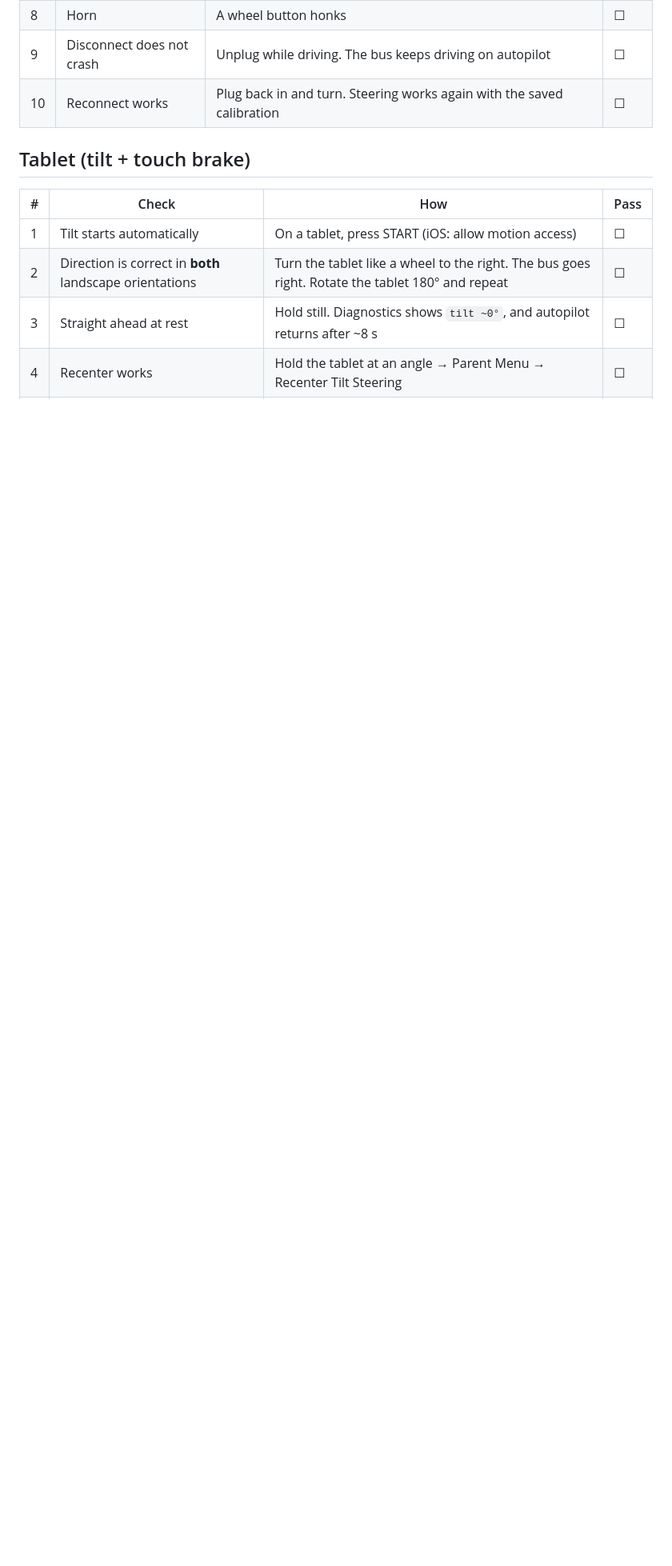
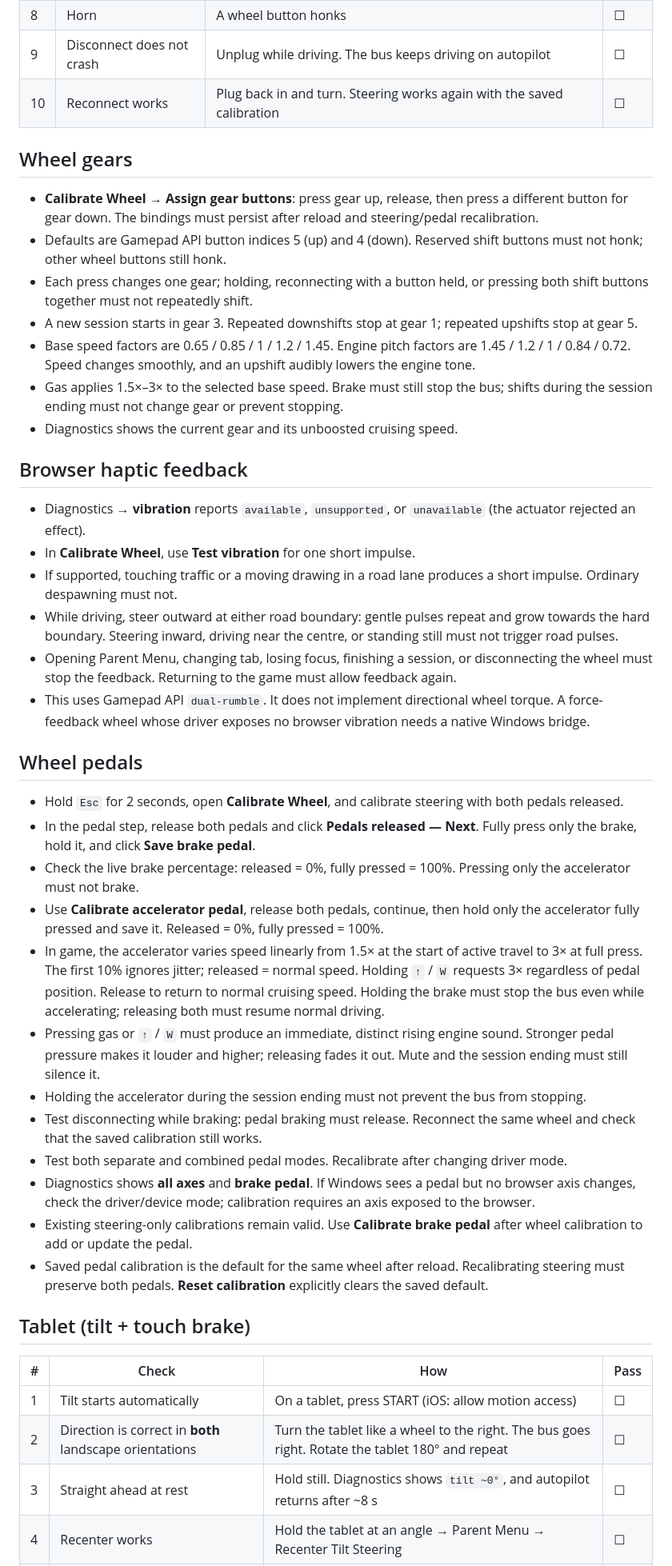
Before and after one commit to vladyslav-kramarenko/leo-racer, a Markdown page: docs/hardware-testing.md, the part around the change. Shown at 80% size. Rendered like a GitHub page; blank space fills up the shorter version.

Commit message:
feat: expand hardware testing documentation with wheel gear and pedal calibration details

```diff
--- a/docs/hardware-testing.md
+++ b/docs/hardware-testing.md
@@ -18,6 +18,40 @@ Open the Parent Menu (hold `Esc` for 2 s) → Diagnostics → Overlay: **Shown**
 | 8 | Horn | A wheel button honks | ☐ |
 | 9 | Disconnect does not crash | Unplug while driving. The bus keeps driving on autopilot | ☐ |
 | 10 | Reconnect works | Plug back in and turn. Steering works again with the saved calibration | ☐ |
+
+## Wheel gears
+
+- **Calibrate Wheel → Assign gear buttons**: press gear up, release, then press a different button for gear down. The bindings must persist after reload and steering/pedal recalibration.
+- Defaults are Gamepad API button indices 5 (up) and 4 (down). Reserved shift buttons must not honk; other wheel buttons still honk.
+- Each press changes one gear; holding, reconnecting with a button held, or pressing both shift buttons together must not repeatedly shift.
+- A new session starts in gear 3. Repeated downshifts stop at gear 1; repeated upshifts stop at gear 5.
+- Base speed factors are 0.65 / 0.85 / 1 / 1.2 / 1.45. Engine pitch factors are 1.45 / 1.2 / 1 / 0.84 / 0.72. Speed changes smoothly, and an upshift audibly lowers the engine tone.
+- Gas applies 1.5×–3× to the selected base speed. Brake must still stop the bus; shifts during the session ending must not change gear or prevent stopping.
+- Diagnostics shows the current gear and its unboosted cruising speed.
+
+## Browser haptic feedback
+
+- Diagnostics → **vibration** reports `available`, `unsupported`, or `unavailable` (the actuator rejected an effect).
+- In **Calibrate Wheel**, use **Test vibration** for one short impulse.
+- If supported, touching traffic or a moving drawing in a road lane produces a short impulse. Ordinary despawning must not.
+- While driving, steer outward at either road boundary: gentle pulses repeat and grow towards the hard boundary. Steering inward, driving near the centre, or standing still must not trigger road pulses.
+- Opening Parent Menu, changing tab, losing focus, finishing a session, or disconnecting the wheel must stop the feedback. Returning to the game must allow feedback again.
+- This uses Gamepad API `dual-rumble`. It does not implement directional wheel torque. A force-feedback wheel whose driver exposes no browser vibration needs a native Windows bridge.
+
+## Wheel pedals
+
+- Hold `Esc` for 2 seconds, open **Calibrate Wheel**, and calibrate steering with both pedals released.
+- In the pedal step, release both pedals and click **Pedals released — Next**. Fully press only the brake, hold it, and click **Save brake pedal**.
+- Check the live brake percentage: released = 0%, fully pressed = 100%. Pressing only the accelerator must not brake.
+- Use **Calibrate accelerator pedal**, release both pedals, continue, then hold only the accelerator fully pressed and save it. Released = 0%, fully pressed = 100%.
+- In game, the accelerator varies speed linearly from 1.5× at the start of active travel to 3× at full press. The first 10% ignores jitter; released = normal speed. Holding `↑` / `W` requests 3× regardless of pedal position. Release to return to normal cruising speed. Holding the brake must stop the bus even while accelerating; releasing both must resume normal driving.
+- Pressing gas or `↑` / `W` must produce an immediate, distinct rising engine sound. Stronger pedal pressure makes it louder and higher; releasing fades it out. Mute and the session ending must still silence it.
+- Holding the accelerator during the session ending must not prevent the bus from stopping.
+- Test disconnecting while braking: pedal braking must release. Reconnect the same wheel and check that the saved calibration still works.
+- Test both separate and combined pedal modes. Recalibrate after changing driver mode.
+- Diagnostics shows **all axes** and **brake pedal**. If Windows sees a pedal but no browser axis changes, check the driver/device mode; calibration requires an axis exposed to the browser.
+- Existing steering-only calibrations remain valid. Use **Calibrate brake pedal** after wheel calibration to add or update the pedal.
+- Saved pedal calibration is the default for the same wheel after reload. Recalibrating steering must preserve both pedals. **Reset calibration** explicitly clears the saved default.
 
 ## Tablet (tilt + touch brake)
 
```
